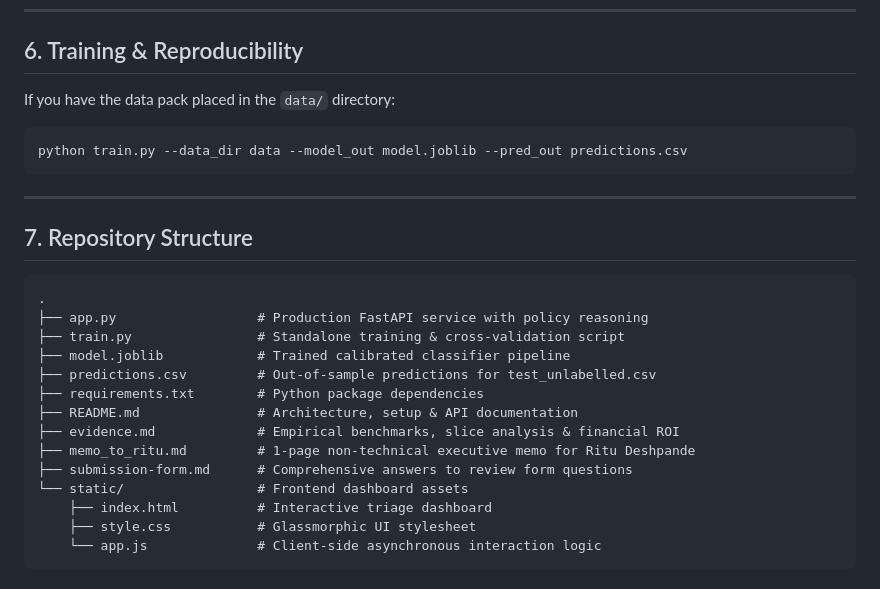
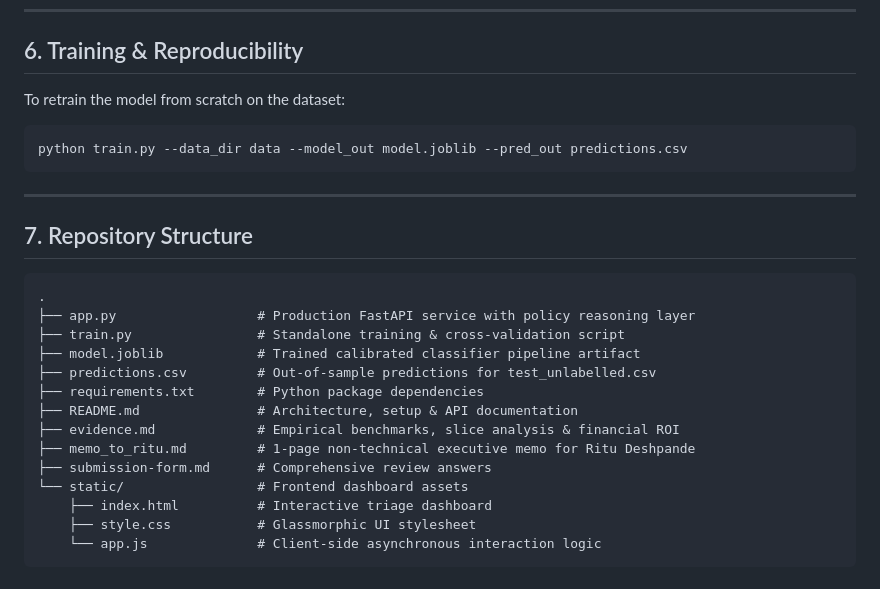
Before and after one commit to SubhadeepBhadra/kestrel-home-routing, a Markdown page: README.md, the part around one of its changes. GitHub-like rendering.

````diff
--- a/README.md
+++ b/README.md
@@ -146,7 +171,7 @@ curl -X POST http://127.0.0.1:8000/api/route \
 
 ## 6. Training & Reproducibility
 
-If you have the data pack placed in the `data/` directory:
+To retrain the model from scratch on the dataset:
 ```bash
 python train.py --data_dir data --model_out model.joblib --pred_out predictions.csv
 ```
@@ -157,15 +182,15 @@ python train.py --data_dir data --model_out model.joblib --pred_out predictions.
 
 ```
 .
-├── app.py                  # Production FastAPI service with policy reasoning
+├── app.py                  # Production FastAPI service with policy reasoning layer
 ├── train.py                # Standalone training & cross-validation script
-├── model.joblib            # Trained calibrated classifier pipeline
+├── model.joblib            # Trained calibrated classifier pipeline artifact
 ├── predictions.csv         # Out-of-sample predictions for test_unlabelled.csv
 ├── requirements.txt        # Python package dependencies
 ├── README.md               # Architecture, setup & API documentation
 ├── evidence.md             # Empirical benchmarks, slice analysis & financial ROI
 ├── memo_to_ritu.md         # 1-page non-technical executive memo for Ritu Deshpande
-├── submission-form.md      # Comprehensive answers to review form questions
+├── submission-form.md      # Comprehensive review answers
 └── static/                 # Frontend dashboard assets
     ├── index.html          # Interactive triage dashboard
     ├── style.css           # Glassmorphic UI stylesheet
````
Also changed, not shown: other parts of README.md (+39 -14 lines).
